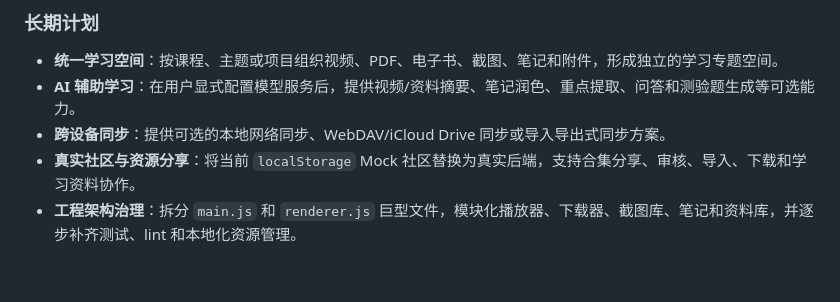
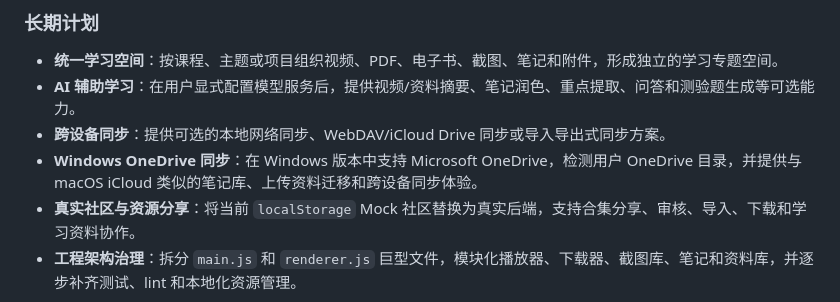
Before and after one commit to chanf/RongVideoPlayer, a Markdown page: README.md, the part around the change. Drawn GitHub-style; blank space fills up the shorter version.

Commit message:
完善 开发计划

```diff
--- a/README.md
+++ b/README.md
@@ -116,6 +116,7 @@ Rong VideoPlayer 是一个面向 macOS 的本地学习辅助工作台，基于 *
 - **统一学习空间**：按课程、主题或项目组织视频、PDF、电子书、截图、笔记和附件，形成独立的学习专题空间。
 - **AI 辅助学习**：在用户显式配置模型服务后，提供视频/资料摘要、笔记润色、重点提取、问答和测验题生成等可选能力。
 - **跨设备同步**：提供可选的本地网络同步、WebDAV/iCloud Drive 同步或导入导出式同步方案。
+- **Windows OneDrive 同步**：在 Windows 版本中支持 Microsoft OneDrive，检测用户 OneDrive 目录，并提供与 macOS iCloud 类似的笔记库、上传资料迁移和跨设备同步体验。
 - **真实社区与资源分享**：将当前 `localStorage` Mock 社区替换为真实后端，支持合集分享、审核、导入、下载和学习资料协作。
 - **工程架构治理**：拆分 `main.js` 和 `renderer.js` 巨型文件，模块化播放器、下载器、截图库、笔记和资料库，并逐步补齐测试、lint 和本地化资源管理。
 
```
